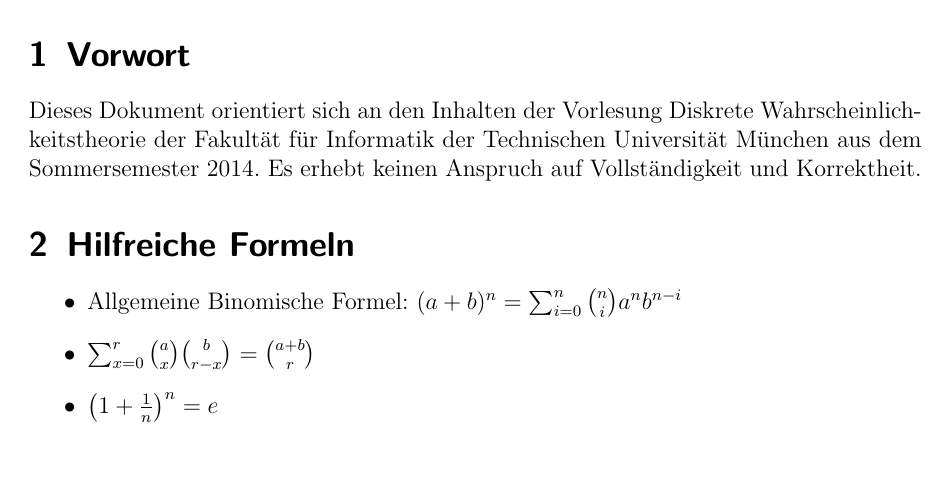
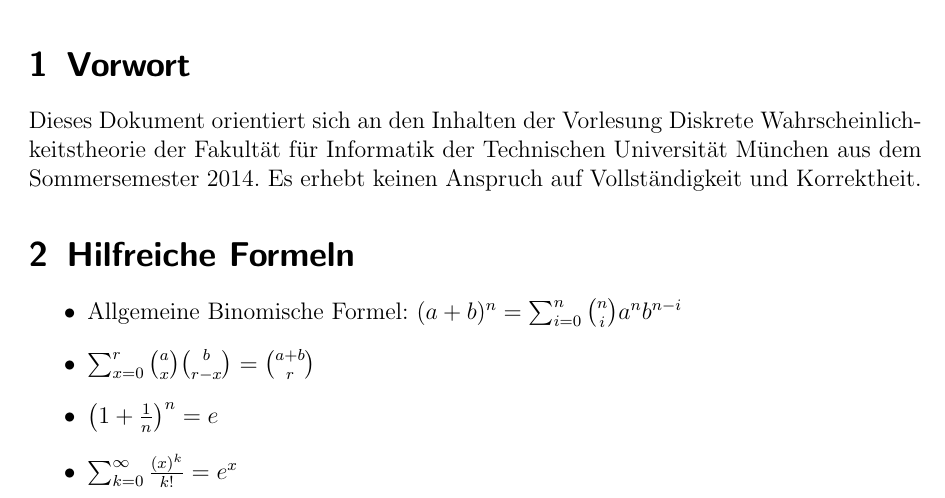
Before and after one commit to zeroconf1970/DWT, a LaTeX document (DWT.tex, which reads hilfreicheformeln.tex): part of page 2 of 6, cut so that both start at the same text. Compiled offline with pdfLaTeX.

Commit message:
New formular at Hilfreiche Formeln

```diff
--- a/hilfreicheformeln.tex
+++ b/hilfreicheformeln.tex
@@ -4,6 +4,7 @@
 \item Allgemeine Binomische Formel: $(a+b)^n=\sum^n_{i=0}\binom {n}{i}a^nb^{n-i}$
 \item $\sum^r_{x=0}\binom{a}{x}\binom{b}{r-x}=\binom{a+b}{r}$
 \item $\left(1+\frac{1}{n}\right)^n=e$
+\item $\sum_{k=0}^\infty\frac{(x)^k}{k!}=e^x$
 \end{itemize}
 
 \subsection{Kombinatorik}
```
Also changed, not shown: DWT.pdf.
